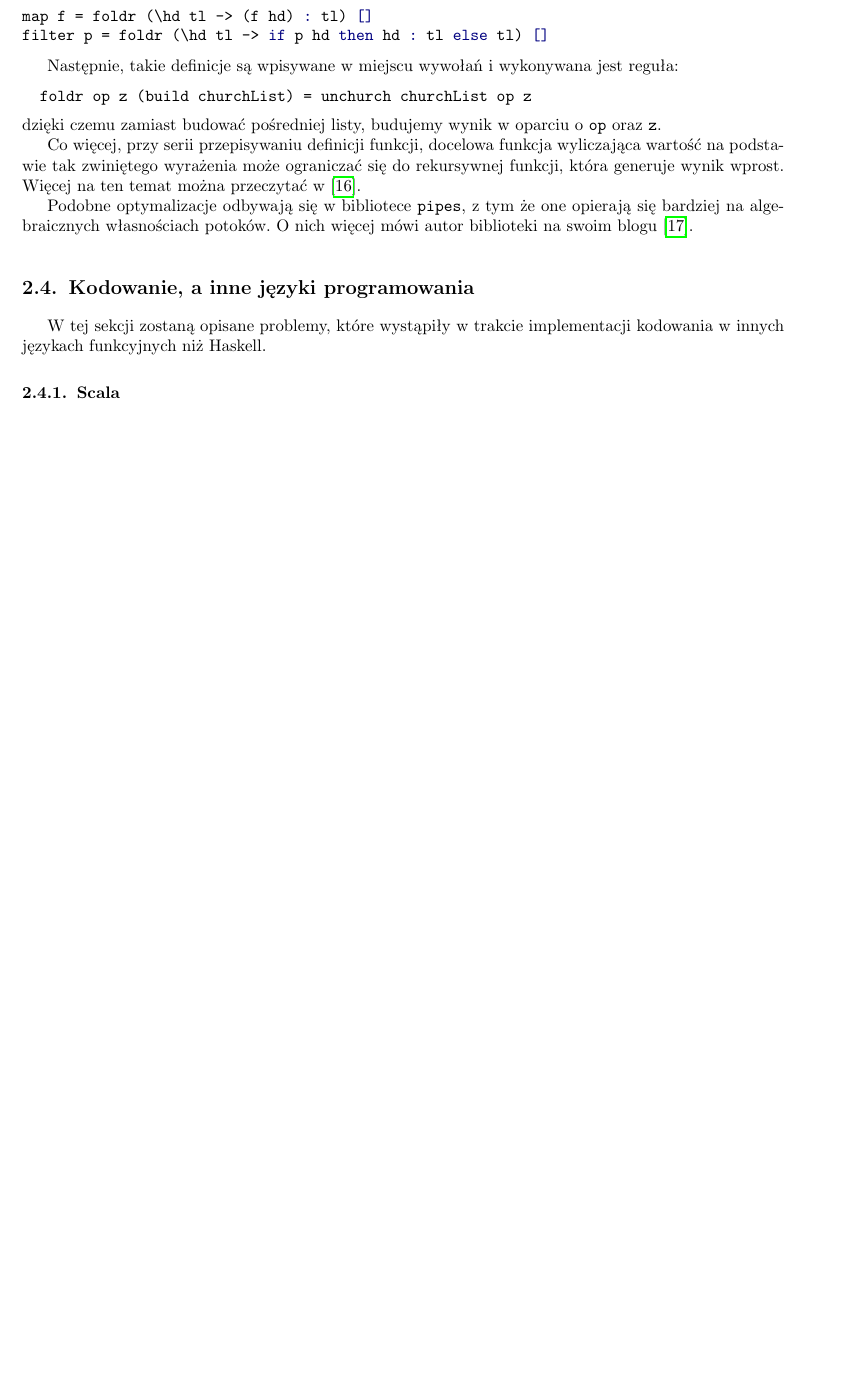
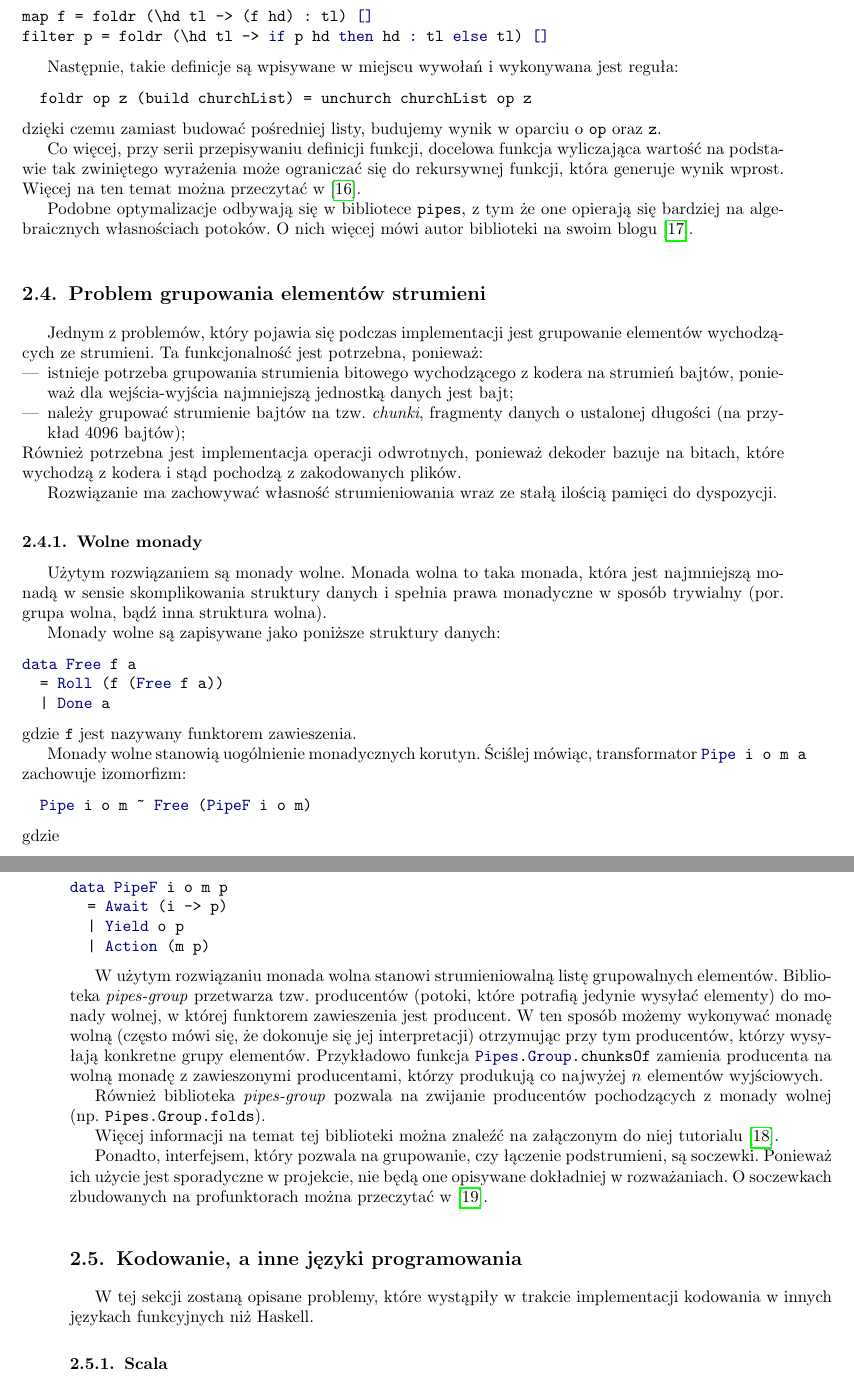
Before and after one commit to kleczkowski/thesis, a LaTeX thesis (latex/thesis.tex, which reads latex/chap/02/analysis.tex): part of page 12 of 22 before the commit and two parts of pages 12 and 13 of 24 after it, the two joined at a grey line, cut so that both start at the same text, the shorter picture padded with empty space. Compiled offline with pdfLaTeX.

Commit message:
Fix to analysis and impl section

```diff
--- a/latex/chap/02/analysis.tex
+++ b/latex/chap/02/analysis.tex
@@ -369,6 +369,73 @@ Podobne optymalizacje odbywają się w bibliotece~\texttt{pipes}, z tym~że one
 bardziej na algebraicznych własnościach potoków. O~nich więcej mówi autor biblioteki
 na~swoim~blogu~\cite{Gonzalez:SFP}.
 
+\section{Problem grupowania elementów strumieni}
+
+Jednym z~problemów, który pojawia~się podczas implementacji jest grupowanie elementów
+wychodzących ze~strumieni. Ta funkcjonalność jest potrzebna, ponieważ:
+\begin{itemize}
+  \item istnieje potrzeba grupowania strumienia bitowego wychodzącego z~kodera
+    na~strumień bajtów, ponieważ dla~wejścia-wyjścia najmniejszą jednostką danych
+    jest bajt;
+  \item należy grupować strumienie bajtów na~tzw.~\emph{chunki}, fragmenty
+    danych o~ustalonej długości (na~przykład 4096 bajtów);
+\end{itemize}
+Również potrzebna jest implementacja operacji odwrotnych, ponieważ dekoder
+bazuje na~bitach, które wychodzą z~kodera i~stąd pochodzą z~zakodowanych plików.
+
+Rozwiązanie ma~zachowywać własność strumieniowania wraz ze~stałą ilością pamięci
+do~dyspozycji.
+
+\subsection{Wolne monady}
+
+Użytym rozwiązaniem są monady wolne. Monada wolna to~taka monada, która
+jest najmniejszą monadą w~sensie skomplikowania struktury danych i~spełnia
+prawa monadyczne w~sposób trywialny (por. grupa wolna, bądź
+inna struktura wolna).
+
+Monady wolne są zapisywane jako poniższe struktury danych:
+\begin{minted}{haskell}
+data Free f a
+  = Roll (f (Free f a))
+  | Done a
+\end{minted}
+gdzie \texttt{f} jest nazywany funktorem zawieszenia.
+
+Monady wolne stanowią uogólnienie monadycznych korutyn. Ściślej mówiąc,
+transformator \mintinline{haskell}{Pipe i o m a} zachowuje izomorfizm:
+
+\begin{minted}{haskell}
+  Pipe i o m ~ Free (PipeF i o m)
+\end{minted}
+gdzie
+\begin{minted}{haskell}
+data PipeF i o m p
+  = Await (i -> p)
+  | Yield o p
+  | Action (m p)
+\end{minted}
+
+W użytym rozwiązaniu monada wolna stanowi strumieniowalną listę grupowalnych
+elementów. Biblioteka \emph{pipes-group} przetwarza tzw.~producentów
+(potoki, które potrafią jedynie wysyłać elementy) do monady wolnej,
+w~której funktorem zawieszenia jest producent. W~ten~sposób możemy
+wykonywać monadę wolną (często mówi~się, że~dokonuje~się jej~interpretacji)
+otrzymując przy~tym producentów, którzy wysyłają konkretne grupy elementów.
+Przykładowo funkcja \mintinline{haskell}{Pipes.Group.chunksOf} zamienia producenta~na wolną monadę
+z~zawieszonymi producentami, którzy produkują co~najwyżej~\( n \) elementów
+wyjściowych.
+
+Również biblioteka \emph{pipes-group} pozwala na~zwijanie producentów
+pochodzących z~monady wolnej (np.~\texttt{Pipes.Group.folds}).
+
+Więcej informacji na~temat tej~biblioteki można znaleźć na~załączonym
+do~niej tutorialu~\cite{Hackage:Pipes-Groups-Tut}.
+
+Ponadto, interfejsem, który pozwala na grupowanie, czy łączenie podstrumieni,
+są soczewki. Ponieważ ich~użycie jest sporadyczne w~projekcie, nie~będą
+one~opisywane dokładniej w~rozważaniach. O soczewkach zbudowanych
+na~profunktorach można przeczytać w~\cite{Pickering_2017}.
+
 \section{Kodowanie, a~inne języki programowania}
 
 W~tej~sekcji zostaną opisane problemy, które wystąpiły w~trakcie implementacji
```
Also changed, not shown: latex/chap/02/analysis.bib (+21 -0 lines), latex/chap/03/implementation.tex (+17 -10 lines), latex/chap/04/summary.tex (+4 -0 lines).
